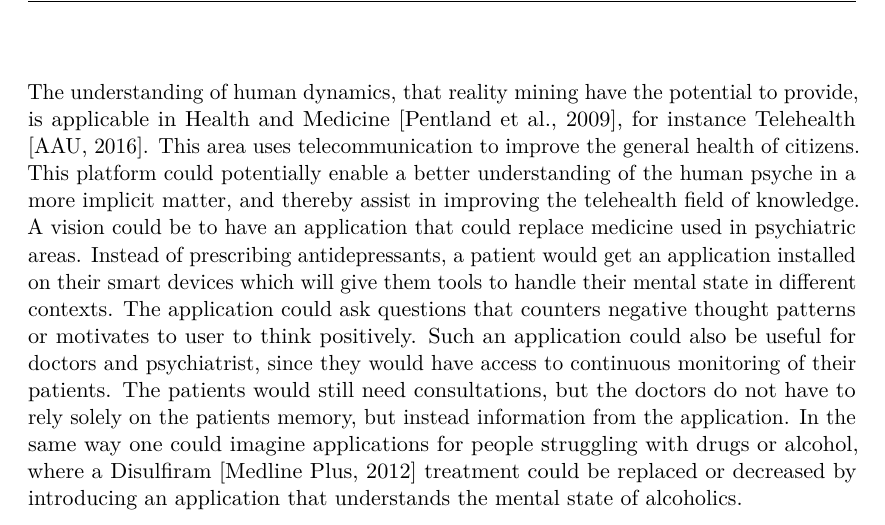
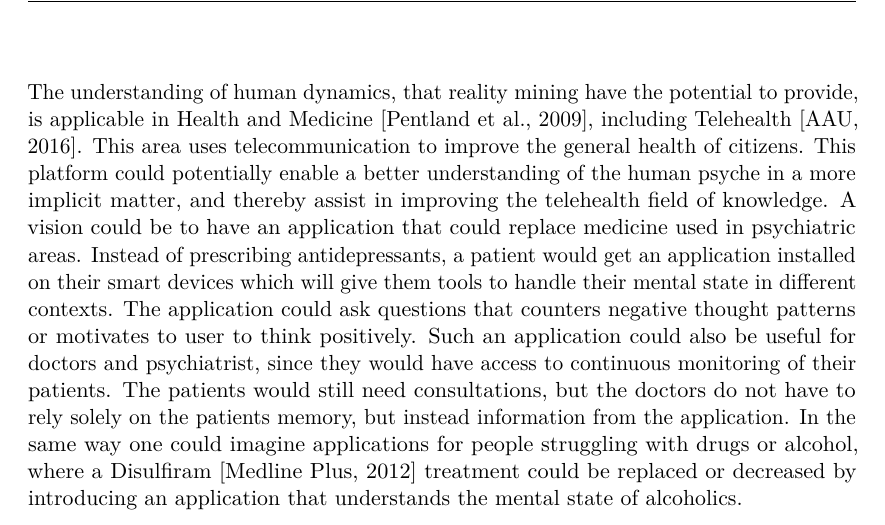
Before and after one commit to Shaderex/SW8-Report, a LaTeX thesis (super_main.tex, which reads content/problem_analysis/motivation.tex): part of page 18 of 58, cut so that both start at the same text. Compiled offline with pdfLaTeX.

Commit message:
minor correction

```diff
--- a/content/problem_analysis/motivation.tex
+++ b/content/problem_analysis/motivation.tex
@@ -13,7 +13,7 @@ New technologies, which have the potential to change the way we think about ubiq
 \\\\
 The expansion in mobile technologies opens new opportunities for studying and understanding the context around the users more accurately. This means that we can obtain better knowledge regarding the users of a system, and understanding people in general. A common practice today for deriving the context around the users is to ask them explicitly by surveys or similar techniques. A field of research, where a less biased description of the context would be appreciated, is reality mining; which is a study of human behavior and social activities. It is a special area of data mining, where machine intelligence principles are applied to datasets gathered from electronic sensors in everyday scenarios. Reality mining gives researchers and industry an alternative to basing research and models solely on data provided through people, i.e. from public polls, focus groups, and questionnaires. In order to understand human dynamics with less bias, a study from 2006 \parencite{eagle2006_reality_mining_definition} showed that context could be derived from people and their behavior. The study was conducted on 100 people, and their phone, and showed promising results. The study furthermore concluded that data from new types of sensors could have a lot of potential in regards to different fields based upon reality mining.
 \\\\
-The understanding of human dynamics, that reality mining have the potential to provide, is applicable in Health and Medicine \parencite{pentland2009_reality_mining_health_medicine}, for instance Telehealth \parencite{telehealth_aau}. This area uses telecommunication to improve the general health of citizens. This platform could potentially enable a better understanding of the human psyche in a more implicit matter, and thereby assist in improving the telehealth field of knowledge. A vision could be to have an application that could replace medicine used in psychiatric areas. Instead of prescribing antidepressants, a patient would get an application installed on their smart devices which will give them tools to handle their mental state in different contexts. The application could ask questions that counters negative thought patterns or motivates to user to think positively. Such an application could also be useful for doctors and psychiatrist, since they would have access to continuous monitoring of their patients. The patients would still need consultations, but the doctors do not have to rely solely on the patients memory, but instead information from the application. In the same way one could imagine applications for people struggling with drugs or alcohol, where a Disulfiram \parencite{nlm_disulfiram} treatment could be replaced or decreased by introducing an application that understands the mental state of alcoholics.
+The understanding of human dynamics, that reality mining have the potential to provide, is applicable in Health and Medicine \parencite{pentland2009_reality_mining_health_medicine}, including Telehealth \parencite{telehealth_aau}. This area uses telecommunication to improve the general health of citizens. This platform could potentially enable a better understanding of the human psyche in a more implicit matter, and thereby assist in improving the telehealth field of knowledge. A vision could be to have an application that could replace medicine used in psychiatric areas. Instead of prescribing antidepressants, a patient would get an application installed on their smart devices which will give them tools to handle their mental state in different contexts. The application could ask questions that counters negative thought patterns or motivates to user to think positively. Such an application could also be useful for doctors and psychiatrist, since they would have access to continuous monitoring of their patients. The patients would still need consultations, but the doctors do not have to rely solely on the patients memory, but instead information from the application. In the same way one could imagine applications for people struggling with drugs or alcohol, where a Disulfiram \parencite{nlm_disulfiram} treatment could be replaced or decreased by introducing an application that understands the mental state of alcoholics.
 \\\\
 Reality mining is not solely a field applicable in health related studies but also fields such as automobile traffic congestion \parencite{pentland2009reality_mining_mobile_communication_gps}, may benefit from learning human dynamics more accurately. A last remark in regards to reality mining is that the data gathered is rather personal, and for that reason, privacy is a concern with reality mining \parencite{madan2009_reality_mining_privacy}.
 
```
